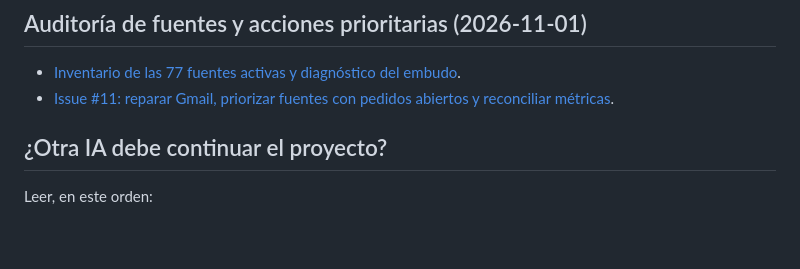
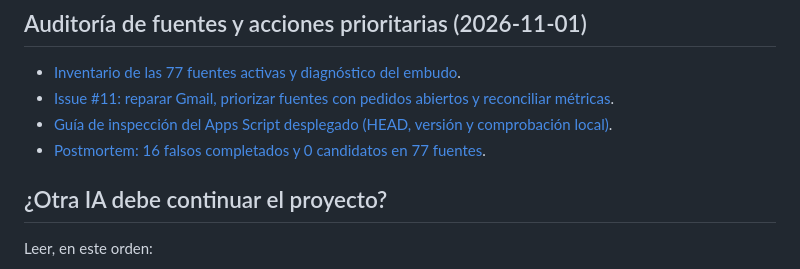
Before and after one commit to metecondrie/student-lead-discovery-agent, a Markdown page: README.md, the part around the change. Rendered like a GitHub page; blank space fills up the shorter version.

Commit message:
docs: vincular guía de despliegue y postmortem en punto de entrada

```diff
--- a/README.md
+++ b/README.md
@@ -7,6 +7,8 @@
 
 - [Inventario de las 77 fuentes activas y diagnóstico del embudo](docs/AUDITORIA_FUENTES_2026-11-01.md).
 - [Issue #11: reparar Gmail, priorizar fuentes con pedidos abiertos y reconciliar métricas](https://github.com/metecondrie/student-lead-discovery-agent/issues/11).
+- [Guía de inspección del Apps Script desplegado (HEAD, versión y comprobación local)](docs/VERIFICAR_DESPLIEGUE_APPS_SCRIPT_2026-11-01.md).
+- [Postmortem: 16 falsos completados y 0 candidatos en 77 fuentes](docs/POSTMORTEM_CORRIDA_77_2026-11-01.md).
 
 
 ## ¿Otra IA debe continuar el proyecto?
```
